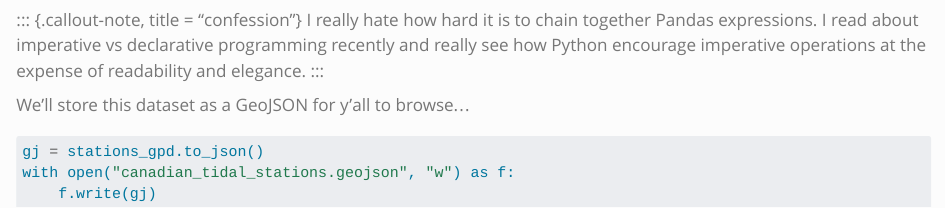
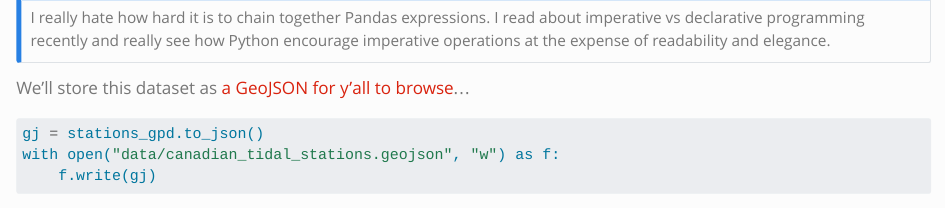
Before and after one commit to runkelcorey/blog, a Quarto document (posts/2025-09-21-which-stations-which-series/index.qmd): the page in a window 1100 px wide, from 2080 px down before the commit and from 2150 px down after it. Rendered offline with R 4.5, knitr and Pandoc in place of Quarto, with nearby package versions; some code elsewhere in the file could not run offline.

Commit message:
Fix Canadian Tidal Stations post

````diff
--- a/posts/2025-09-21-which-stations-which-series/index.qmd
+++ b/posts/2025-09-21-which-stations-which-series/index.qmd
@@ -108,16 +107,17 @@ stations_gpd["series_codes"] = stations_gpd.apply(
     )
 ```
 
-::: {.callout-note, title = "confession"}
+::: {.callout-note}
+# confession
 I really hate how hard it is to chain together Pandas expressions.
 I read about imperative vs declarative programming recently and really see how Python encourage imperative operations at the expense of readability and elegance.
 :::
 
-We'll store this dataset as a GeoJSON for y'all to browse...
+We'll store this dataset as [a GeoJSON for y'all to browse](data/canadian_tidal_stations.geojson)...
 
 ```{python}
 gj = stations_gpd.to_json()
-with open("canadian_tidal_stations.geojson", "w") as f:
+with open("data/canadian_tidal_stations.geojson", "w") as f:
     f.write(gj)
 ```
 
````
Also changed, not shown: posts/2025-09-21-which-stations-which-series/data/canadian_tidal_stations.geojson (renamed from posts/2025-09-21-which-stations-which-series/canadian_tidal_stations.geojson), posts/2025-09-21-which-stations-which-series/index.qmd (1 more changed lines), 1 other file.
